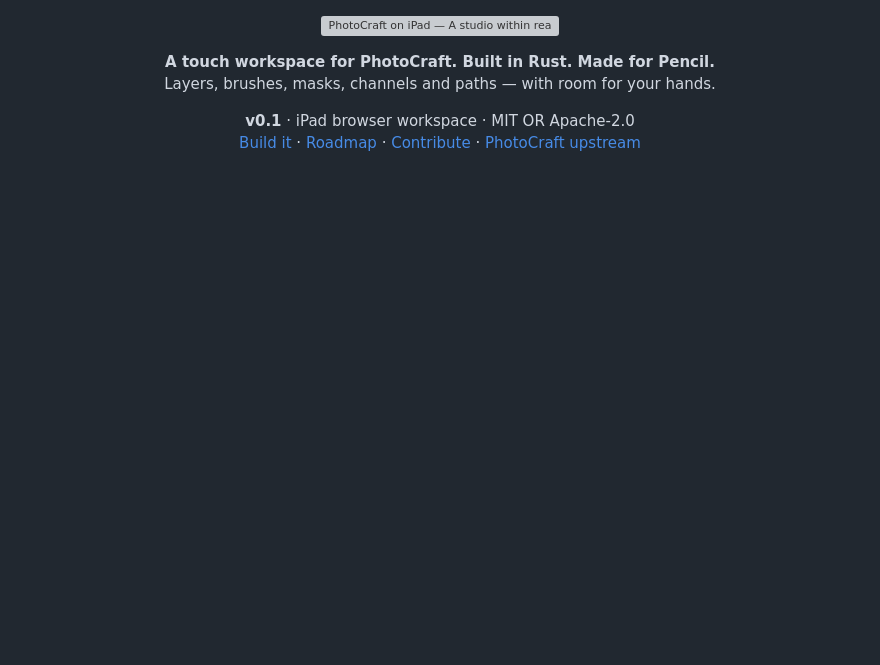
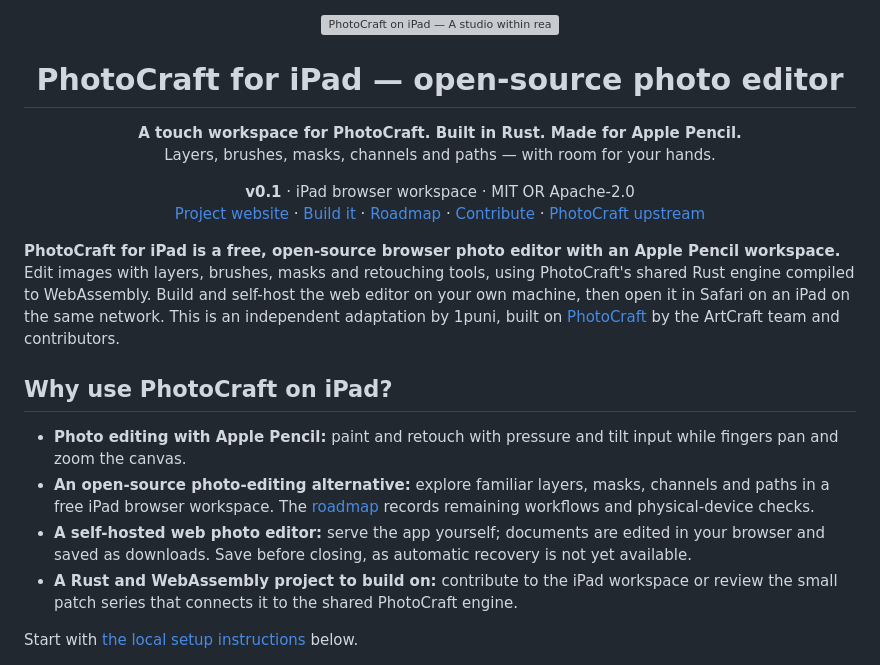
Before and after one commit to 1puni/photocraft-ipad, a Markdown page: README.md, the part around the change. Rendered like a GitHub page; blank space fills up the shorter version; grey boxes are pictures that could not be loaded.

Commit message:
Improve PhotoCraft discovery with a crawlable project website

```diff
--- a/README.md
+++ b/README.md
@@ -1,10 +1,35 @@
 <p align="center"><img src="public/images/cover.svg" alt="PhotoCraft on iPad — A studio within reach. An independent workspace by 1puni." width="100%"></p>
 
-<p align="center"><strong>A touch workspace for PhotoCraft. Built in Rust. Made for Pencil.</strong><br>
+<h1 align="center">PhotoCraft for iPad — open-source photo editor</h1>
+
+<p align="center"><strong>A touch workspace for PhotoCraft. Built in Rust. Made for Apple Pencil.</strong><br>
 Layers, brushes, masks, channels and paths — with room for your hands.</p>
 
 <p align="center"><strong>v0.1</strong> · iPad browser workspace · MIT OR Apache-2.0<br>
-<a href="#build-and-try-locally">Build it</a> · <a href="docs/ipad-port.md">Roadmap</a> · <a href="CONTRIBUTING.md">Contribute</a> · <a href="https://github.com/storytold/photocraft">PhotoCraft upstream</a></p>
+<a href="https://1puni.github.io/photocraft-ipad/">Project website</a> · <a href="#build-and-try-locally">Build it</a> · <a href="docs/ipad-port.md">Roadmap</a> · <a href="CONTRIBUTING.md">Contribute</a> · <a href="https://github.com/storytold/photocraft">PhotoCraft upstream</a></p>
+
+**PhotoCraft for iPad is a free, open-source browser photo editor with an Apple
+Pencil workspace.** Edit images with layers, brushes, masks and retouching tools,
+using PhotoCraft's shared Rust engine compiled to WebAssembly. Build and self-host
+the web editor on your own machine, then open it in Safari on an iPad on the same
+network. This is an independent adaptation by 1puni, built on
+[PhotoCraft](https://github.com/storytold/photocraft) by the ArtCraft team and
+contributors.
+
+## Why use PhotoCraft on iPad?
+
+- **Photo editing with Apple Pencil:** paint and retouch with pressure and tilt
+  input while fingers pan and zoom the canvas.
+- **An open-source photo-editing alternative:** explore familiar layers, masks,
+  channels and paths in a free iPad browser workspace. The
+  [roadmap](docs/ipad-port.md) records remaining workflows and physical-device checks.
+- **A self-hosted web photo editor:** serve the app yourself; documents are edited
+  in your browser and saved as downloads. Save before closing, as automatic
+  recovery is not yet available.
+- **A Rust and WebAssembly project to build on:** contribute to the iPad workspace
+  or review the small patch series that connects it to the shared PhotoCraft engine.
+
+Start with [the local setup instructions](#build-and-try-locally) below.
 
 <img src="public/images/workspace.jpg" alt="The current PhotoCraft iPad workspace with Hokusai’s Great Wave, pinned foreground/background colours, and separate image and mask targets in Layers." width="100%">
 
```
Also changed, not shown: docs/discoverability.md (added, +40 -0 lines), docs/release-preparation.md (+5 -1 lines), site/assets/workspace.jpg (added), 4 other files.
